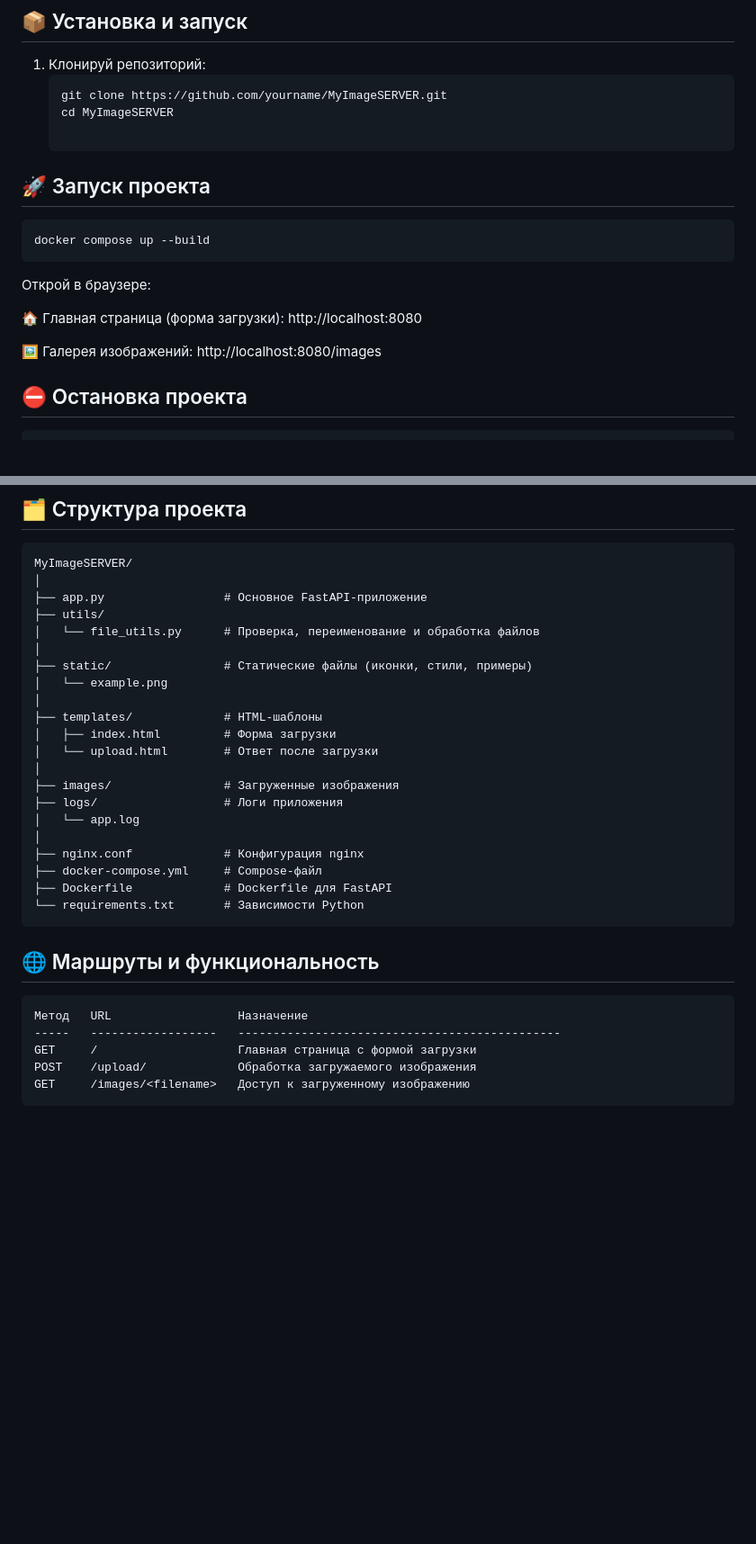
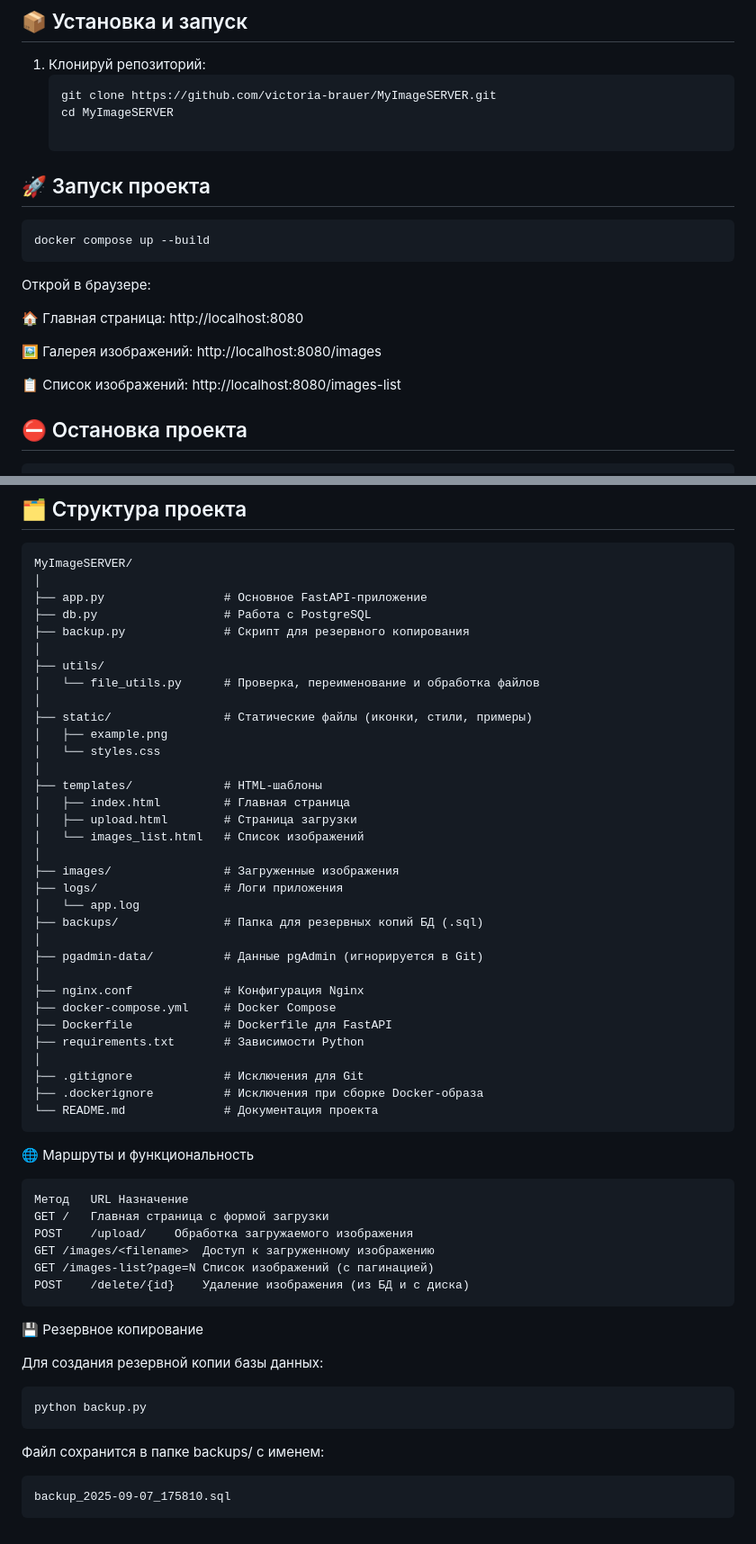
Before and after one commit to victoria-brauer/MyImageSERVER, a Markdown page: README.md, 2 parts joined by grey strips. Shown: that part at 90% size. GitHub-like rendering; blank space fills up the shorter version.

Commit message:
Updated the project file.

````diff
--- a/README.md
+++ b/README.md
@@ -38,7 +41,7 @@
 
 1. Клонируй репозиторий:
    ```bash
-   git clone https://github.com/yourname/MyImageSERVER.git
+   git clone https://github.com/victoria-brauer/MyImageSERVER.git
    cd MyImageSERVER
 
 ## 🚀 Запуск проекта
@@ -48,9 +51,11 @@ docker compose up --build
 ```
 Открой в браузере:
 
-🏠 Главная страница (форма загрузки): http://localhost:8080
+🏠 Главная страница: http://localhost:8080
 
 🖼️ Галерея изображений: http://localhost:8080/images
+
+📋 Список изображений: http://localhost:8080/images-list
 
 ## ⛔ Остановка проекта
 ```bash
@@ -64,32 +69,55 @@ docker compose down
 MyImageSERVER/
 │
 ├── app.py                 # Основное FastAPI-приложение
+├── db.py                  # Работа с PostgreSQL
+├── backup.py              # Скрипт для резервного копирования
+│
 ├── utils/
 │   └── file_utils.py      # Проверка, переименование и обработка файлов
 │
 ├── static/                # Статические файлы (иконки, стили, примеры)
-│   └── example.png
+│   ├── example.png
+│   └── styles.css
 │
 ├── templates/             # HTML-шаблоны
-│   ├── index.html         # Форма загрузки
-│   └── upload.html        # Ответ после загрузки
+│   ├── index.html         # Главная страница
+│   ├── upload.html        # Страница загрузки
+│   └── images_list.html   # Список изображений
 │
 ├── images/                # Загруженные изображения
 ├── logs/                  # Логи приложения
 │   └── app.log
+├── backups/               # Папка для резервных копий БД (.sql)
 │
-├── nginx.conf             # Конфигурация nginx
-├── docker-compose.yml     # Compose-файл
+├── pgadmin-data/          # Данные pgAdmin (игнорируется в Git)
+│
+├── nginx.conf             # Конфигурация Nginx
+├── docker-compose.yml     # Docker Compose
 ├── Dockerfile             # Dockerfile для FastAPI
-└── requirements.txt       # Зависимости Python
+├── requirements.txt       # Зависимости Python
+│
+├── .gitignore             # Исключения для Git
+├── .dockerignore          # Исключения при сборке Docker-образа
+└── README.md              # Документация проекта
+```
+🌐 Маршруты и функциональность
+```
+Метод	URL	Назначение
+GET	/	Главная страница с формой загрузки
+POST	/upload/	Обработка загружаемого изображения
+GET	/images/<filename>	Доступ к загруженному изображению
+GET	/images-list?page=N	Список изображений (с пагинацией)
+POST	/delete/{id}	Удаление изображения (из БД и с диска)
+```
+💾 Резервное копирование
+
+Для создания резервной копии базы данных:
+
+```bash
+python backup.py
 ```
 
-## 🌐 Маршруты и функциональность
-
+Файл сохранится в папке backups/ с именем:
 ```
-Метод   URL                  Назначение
------   ------------------   ----------------------------------------------
-GET     /                    Главная страница с формой загрузки
-POST    /upload/             Обработка загружаемого изображения
-GET     /images/<filename>   Доступ к загруженному изображению
+backup_2025-09-07_175810.sql
 ```
````
Also changed, not shown: other parts of README.md (+4 -1 lines).
